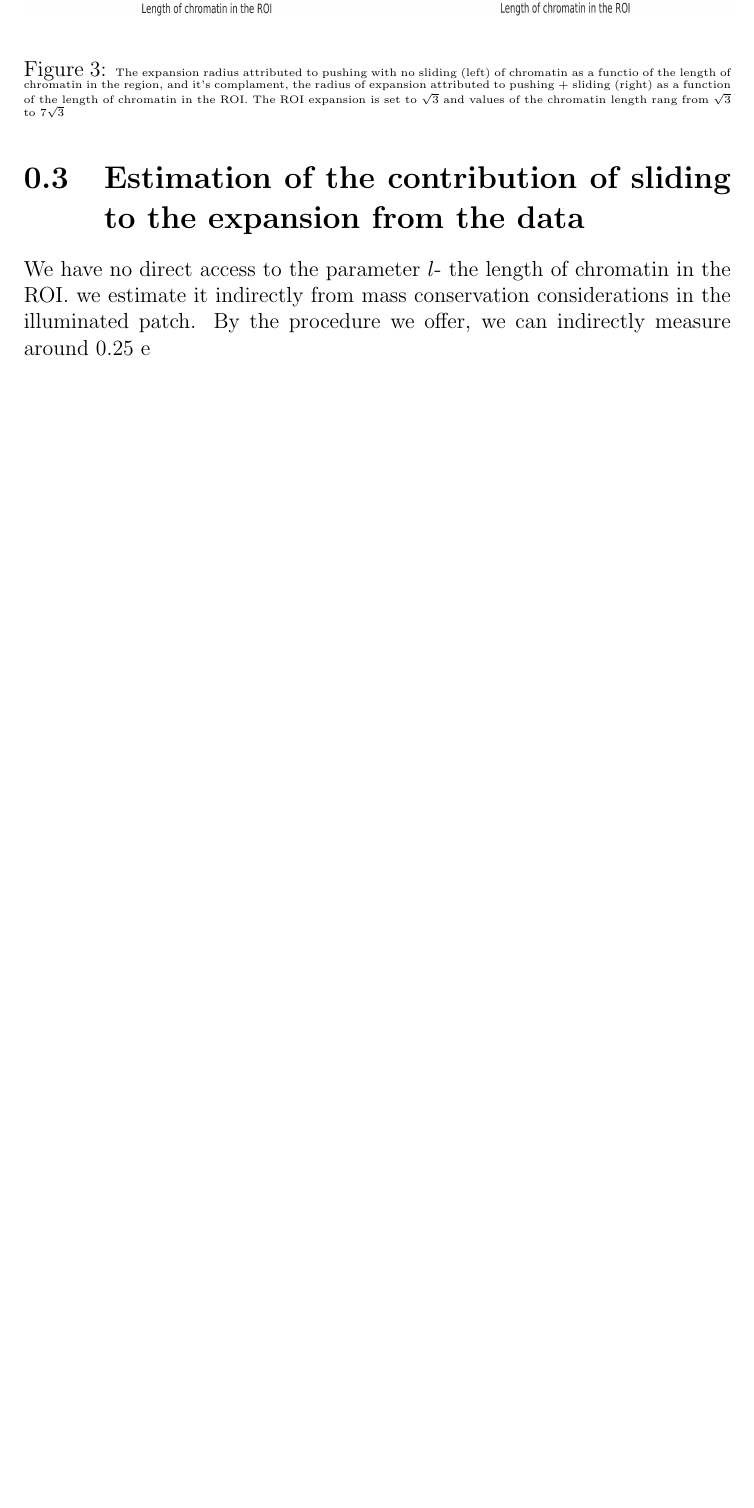
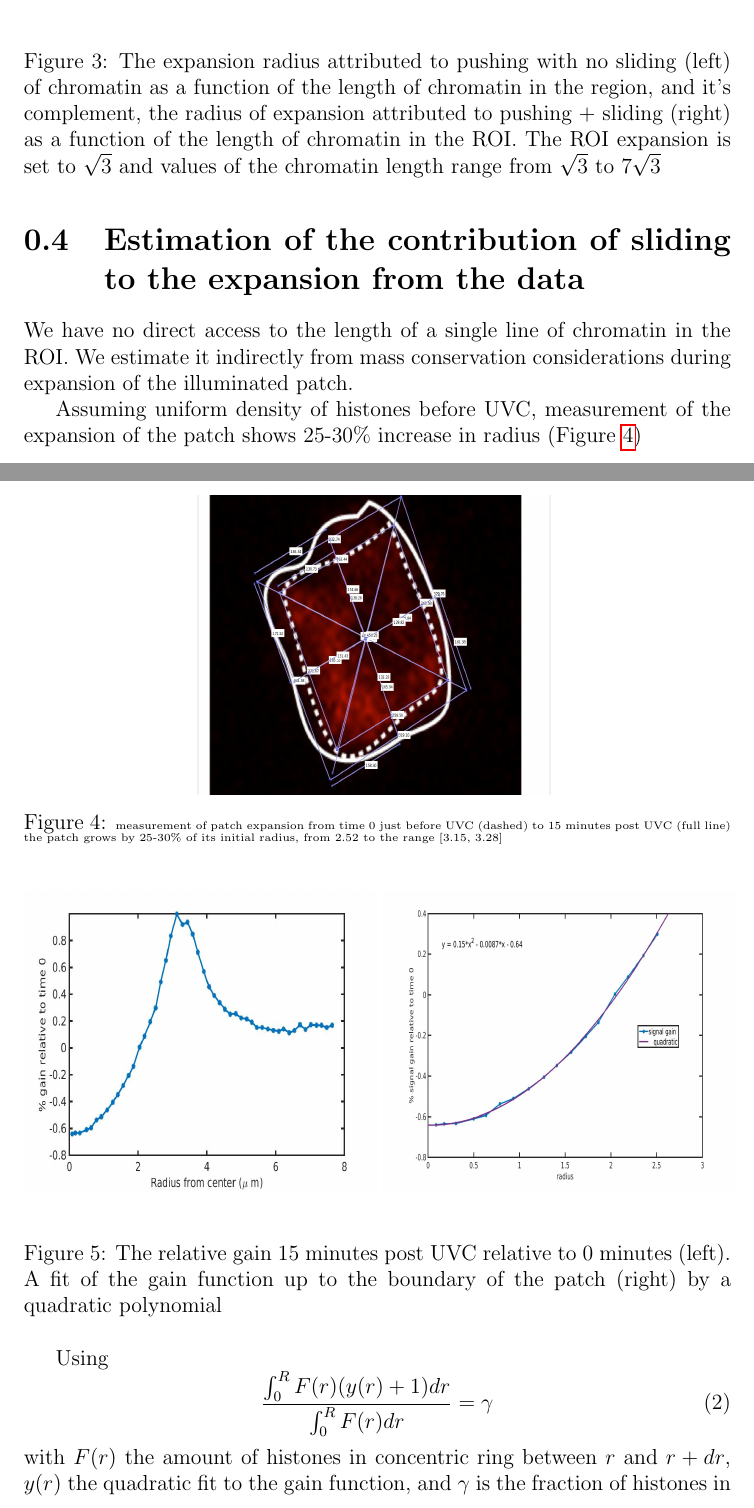
Before and after one commit to ofirENS/EpigenomeIntegrity, a LaTeX document (Documents/ResultSummary/SummaryOfResults.tex): part of page 6 of 6 before the commit and two parts of pages 6 and 7 of 8 after it, the two joined at a grey line, cut so that both start at the same text, the shorter picture padded with empty space. The pictures show the PDF file Documents/ResultSummary/SummaryOfResults.pdf that the author committed with the source.

Commit message:
edited the report of results

```diff
--- a/Documents/ResultSummary/SummaryOfResults.tex
+++ b/Documents/ResultSummary/SummaryOfResults.tex
@@ -29,9 +27,10 @@
+		   \begin{figure}[H]
 		   	\centering
 		   	\includegraphics[width=0.7\linewidth]{Images/SlidingModel/histoneSlidingSingle}
 		   	\caption{{Three time points during a displacement of damage site (red star) caused by histone rolling. The displacement of the damage site is equivalent to the length of DNA wrapped on a histone. A displacement is relative to some reference point, like the origin, and does not refer to an actual motion on the DNA}}
 		   	\label{fig:histoneSlidingSingle}
 		   \end{figure}
 
-		   \begin{figure}
+		   \begin{figure}[H]
 		   	\centering
 		   	\includegraphics[width=0.7\linewidth]{Images/SlidingModel/histoneSlidingMulti}
@@ -57 +60,3 @@
 		\begin{eqnarray*}
+			d &=& k+\frac{\beta-L}{\beta}(1-k) \\
+			h &=& k+\frac{(\beta-L)(\beta+\alpha)}{\beta l}(1-k)
@@ -67,26 +65,47 @@
-		\begin{equation*}
-		A= \frac{\beta-L}{\beta}, \quad B=\frac{(\beta -L)(\beta+\alpha)}{\beta l}
-		\end{equation*}
-		Thus the contribution of pushing is found by solving for $L$
-		\begin{equation*}
-     	 L = \frac{\beta l(d-1)}{l(d-1) +\pi \beta(d-h)}
-		\end{equation*}
-		The contribution for sliding+pushing is thus
-		\begin{equation*}
+     	with $l$ the length of a chromatin in the damage zone, $L$ is the expansion radius attributed to pushing, $\alpha$ the ratio of the length of nucleusome to the length of DNA wrapped on a histones.
+
+		The distance to which sliding is active is thus
+		\begin{equation}\label{eq:expansionRadiusDueToSliding}
 		L = \beta- \frac{\beta l(d-1)}{l(d-1) +\pi \beta(d-h)}
-		\end{equation*}
+		\end{equation}
 		Some values for the radius attributed to either mechanism are given in the figure below
 		\begin{figure}[H]
 
 			\includegraphics[width=0.5\linewidth, height=0.3\textheight]{Images/SlidingModel/radiusOfPushingVsLengthOfChromainInROI}
 			\includegraphics[width=0.5\linewidth, height=0.3\textheight]{Images/SlidingModel/radiusOfSlidingVsLengthOfChromatinInROI}
-			\caption{\tiny{The expansion radius attributed to pushing with no sliding (left) of chromatin as a functio of the length of chromatin in the region, and it's complament, the radius of expansion attributed to pushing + sliding (right) as a function of the length of chromatin in the ROI. The ROI expansion is set to $\sqrt{3}$ and values of the chromatin length rang from $\sqrt{3}$ to $7\sqrt{3}$}}
+			\caption{The expansion radius attributed to pushing with no sliding (left) of chromatin as a function of the length of chromatin in the region, and it's complement, the radius of expansion attributed to pushing + sliding (right) as a function of the length of chromatin in the ROI. The ROI expansion is set to $\sqrt{3}$ and values of the chromatin length range from $\sqrt{3}$ to $7\sqrt{3}$}
 			\label{fig:radiiVsLengthOfChromainInROI}
 		\end{figure}
 
 
 		\section{Estimation of the contribution of sliding to the expansion from the data}
-		We have no direct access to the parameter $l$- the length of chromatin in the ROI. we estimate it indirectly from mass conservation considerations in the illuminated patch.
-		By the procedure we offer, we can indirectly measure around 0.25 e
+		We have no direct access to the length of a single line of chromatin in the ROI. We estimate it indirectly from mass conservation considerations during expansion of the illuminated patch.
+
+		Assuming uniform density of histones before UVC, measurement of the expansion of the patch shows 25-30\% increase in radius (Figure \ref{fig:patchExpansionMeasurement})
+		\begin{figure}[H]
+			\centering
+			\includegraphics[width=0.5\linewidth, height=0.3\textheight]{Images/PatchExpansion/patchExpansionMeasurement}
+			\caption{\tiny{measurement of patch expansion from time 0  just before UVC (dashed) to 15 minutes post UVC (full line) the patch grows by 25-30\% of its initial radius, from 2.52 to the range [3.15,  3.28] }}
+			\label{fig:patchExpansionMeasurement}
+		\end{figure}
+
+
+		\begin{figure}[H]
+			\includegraphics[width=0.5\linewidth, height=0.3\textheight]{Images/PatchExpansion/relativeGainNucleosomesConcentric}
+			\includegraphics[width=0.5\linewidth, height=0.3\textheight]{Images/PatchExpansion/nucleosomeSignalGainConcentricFit}
+			\caption{The relative gain 15 minutes post UVC relative to 0 minutes (left). A fit of the gain function up to the boundary of the patch (right) by a quadratic polynomial}
+			\label{fig:relativeGainNucleosomesConcentric}
+		\end{figure}
+
+		Using
+		\begin{equation}\label{eq:HistonePreservationConcentric}
+		\frac{\int_0^RF(r)(y(r)+1)dr}{\int_0^RF(r)dr} =\gamma
+		\end{equation}
+		with $F(r)$ the amount of histones in concentric ring between $r$ and $r+dr$, $y(r)$ the quadratic fit to the gain function, and $\gamma$ is the fraction of histones in a region of radius $R$. We find that the expansion radius attributed to sliding is in the range 0.34 to 0.46 $\mu m$.
+
+		Plugging this estimation in the formula for the $L$ gives us an estimation of the ratio between the ROI radius and the length of DNA in the ROI
+		\begin{equation}\label{eq:ratioOfDNALengthToRoiRadius}
+		\frac{l}{\beta} = \frac{L\pi(d-h)}{(\beta-L)(d-1)}
+		\end{equation}
 
 		\section{Simulation of expansion and repair}
```
Also changed, not shown: Documents/Report/ChromatinArchitecturePostUVCDamage.tex (+5 -2 lines), Documents/ResultSummary/Images/PatchExpansion/nucleosomeSignalGainConcentricFit.jpg (added), Documents/ResultSummary/Images/PatchExpansion/patchExpansionMeasurement.jpg (added), Documents/ResultSummary/Images/PatchExpansion/relativeGainNucleosomesConcentric.jpg (added), Documents/ResultSummary/SummaryOfResults.pdf, Documents/ResultSummary/SummaryOfResults.tex (47 more changed lines), 7 other files.
